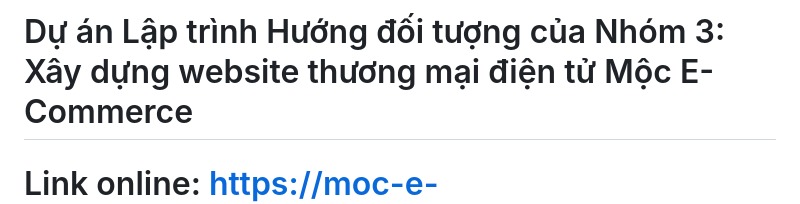
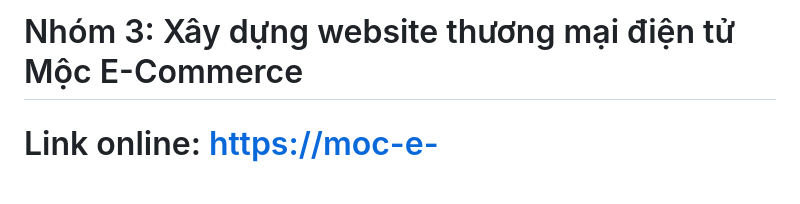
Before and after one commit to FeliksWatterson/OOP_NO4_25_26_DucManh_DucViet_HaiAnh, a Markdown page: README.md, the part around the change. GitHub-like rendering; blank space fills up the shorter version.

Commit message:
Update project title in README.md

```diff
--- a/README.md
+++ b/README.md
@@ -1,4 +1,4 @@
-# Dự án Lập trình Hướng đối tượng của Nhóm 3: Xây dựng website thương mại điện tử Mộc E-Commerce
+# Nhóm 3: Xây dựng website thương mại điện tử Mộc E-Commerce
 # Link online: https://moc-e-commerce.as.r.appspot.com/
 
 ## Thành viên Nhóm 3
```
